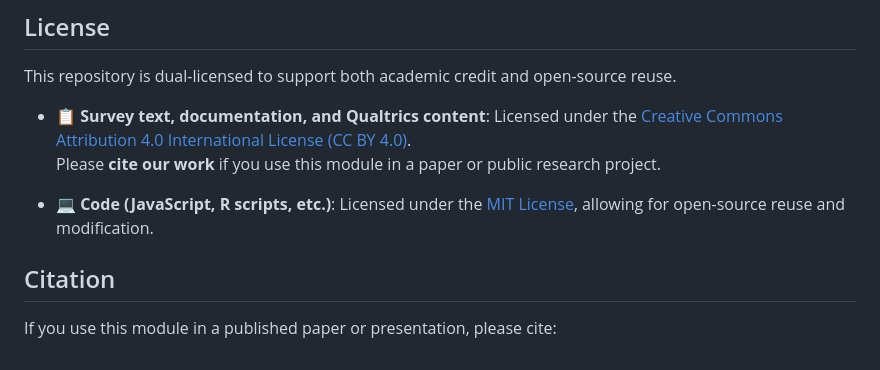
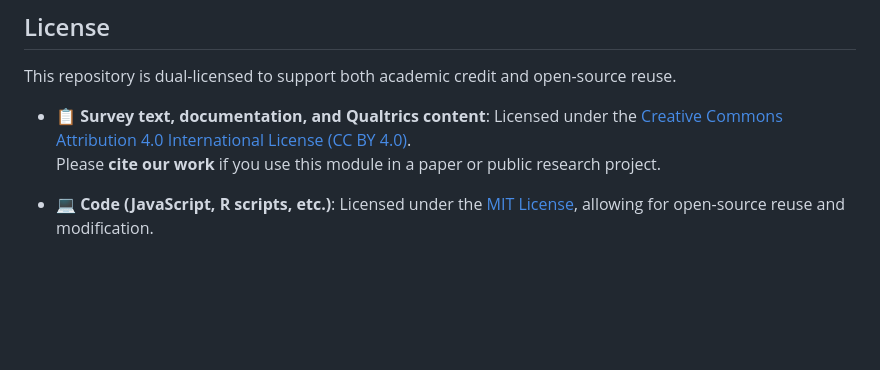
Before and after one commit to zacktayloruwo/occupations-qualtrics, a Markdown page: README.md, the part around the change. Drawn GitHub-style; blank space fills up the shorter version.

```diff
--- a/README.md
+++ b/README.md
@@ -108,7 +108,3 @@ This repository is dual-licensed to support both academic credit and open-source
   Please **cite our work** if you use this module in a paper or public research project.
 
 - 💻 **Code (JavaScript, R scripts, etc.)**: Licensed under the [MIT License](./LICENSE-MIT.txt), allowing for open-source reuse and modification.
-
-## Citation
-
-If you use this module in a published paper or presentation, please cite:
```
